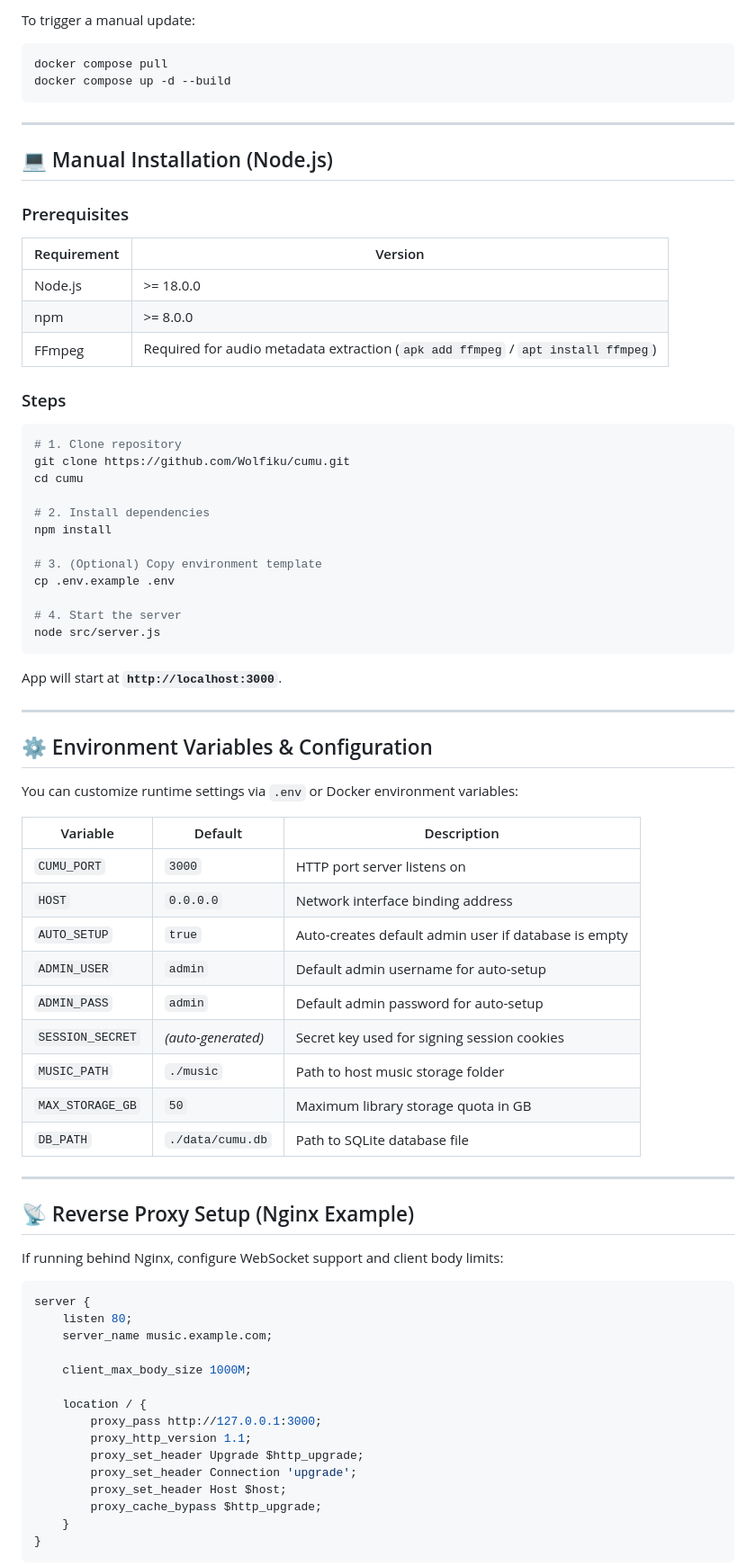
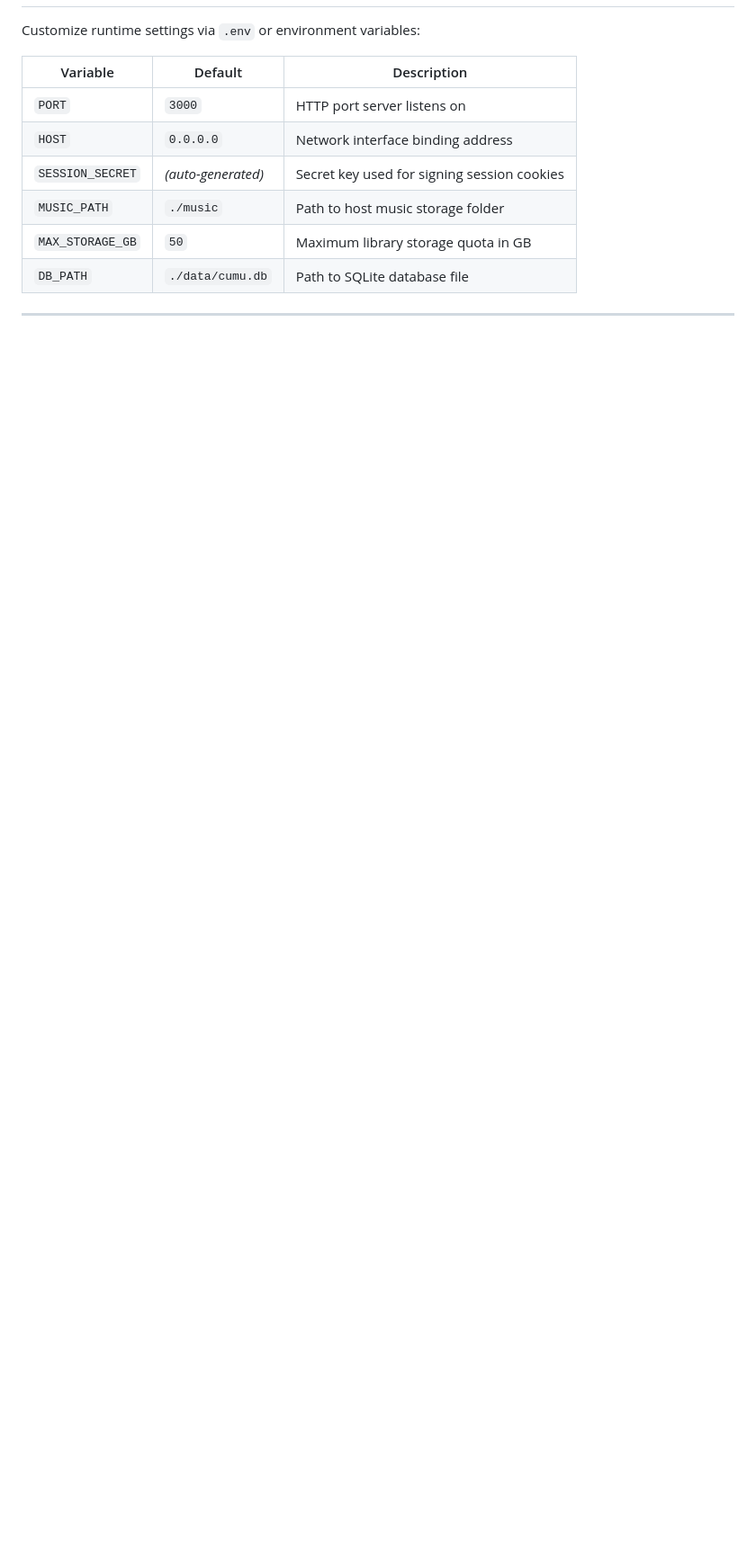
Before and after one commit to Wolfiku/cumu, a Markdown page: README.md, the part around one of its changes. Shown at 90% size. Drawn GitHub-style; blank space fills up the shorter version.

Commit message:
docs: streamline README.md for one-line installer and create dedicated INSTALL.md guide

````diff
--- a/README.md
+++ b/README.md
@@ -175,53 +54,9 @@ There are **two ways** to import music into cumu:
-To trigger a manual update:
-```bash
-docker compose pull
-docker compose up -d --build
-```
-
----
-
-## 💻 Manual Installation (Node.js)
-
-### Prerequisites
-
-| Requirement | Version |
-|---|---|
-| Node.js | >= 18.0.0 |
-| npm | >= 8.0.0 |
-| FFmpeg | Required for audio metadata extraction (`apk add ffmpeg` / `apt install ffmpeg`) |
-
-### Steps
-
-```bash
-# 1. Clone repository
-git clone https://github.com/Wolfiku/cumu.git
-cd cumu
-
-# 2. Install dependencies
-npm install
-
-# 3. (Optional) Copy environment template
-cp .env.example .env
-
-# 4. Start the server
-node src/server.js
-```
-
-App will start at **`http://localhost:3000`**.
-
----
-
-## ⚙️ Environment Variables & Configuration
-
-You can customize runtime settings via `.env` or Docker environment variables:
+Customize runtime settings via `.env` or environment variables:
 
 | Variable | Default | Description |
 |---|---|---|
-| `CUMU_PORT` | `3000` | HTTP port server listens on |
+| `PORT` | `3000` | HTTP port server listens on |
 | `HOST` | `0.0.0.0` | Network interface binding address |
-| `AUTO_SETUP` | `true` | Auto-creates default admin user if database is empty |
-| `ADMIN_USER` | `admin` | Default admin username for auto-setup |
-| `ADMIN_PASS` | `admin` | Default admin password for auto-setup |
 | `SESSION_SECRET` | *(auto-generated)* | Secret key used for signing session cookies |
 | `MUSIC_PATH` | `./music` | Path to host music storage folder |
 | `MAX_STORAGE_GB` | `50` | Maximum library storage quota in GB |
@@ -229,25 +64,3 @@ You can customize runtime settings via `.env` or Docker environment variables:
 
 ---
 
-## 📡 Reverse Proxy Setup (Nginx Example)
-
-If running behind Nginx, configure WebSocket support and client body limits:
-
-```nginx
-server {
-    listen 80;
-    server_name music.example.com;
-
-    client_max_body_size 1000M;
-
-    location / {
-        proxy_pass http://127.0.0.1:3000;
-        proxy_http_version 1.1;
-        proxy_set_header Upgrade $http_upgrade;
-        proxy_set_header Connection 'upgrade';
-        proxy_set_header Host $host;
-        proxy_cache_bypass $http_upgrade;
-    }
-}
-```
-
````
Also changed, not shown: other parts of README.md (+7 -147 lines), INSTALL.md (added, +108 -0 lines).
